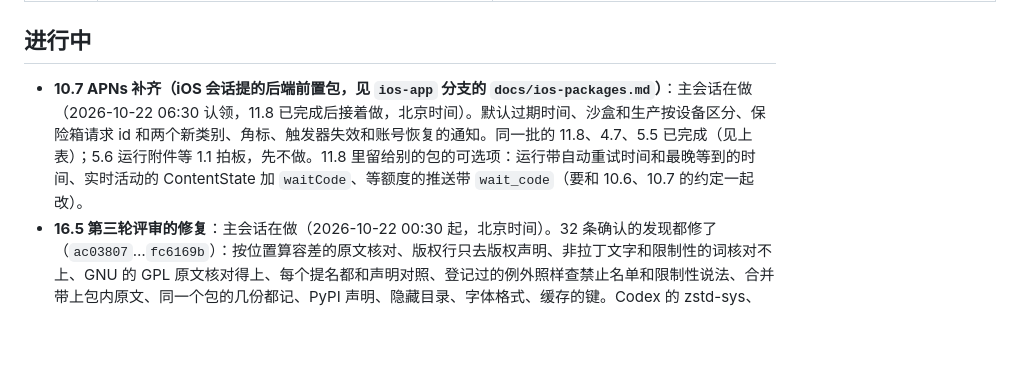
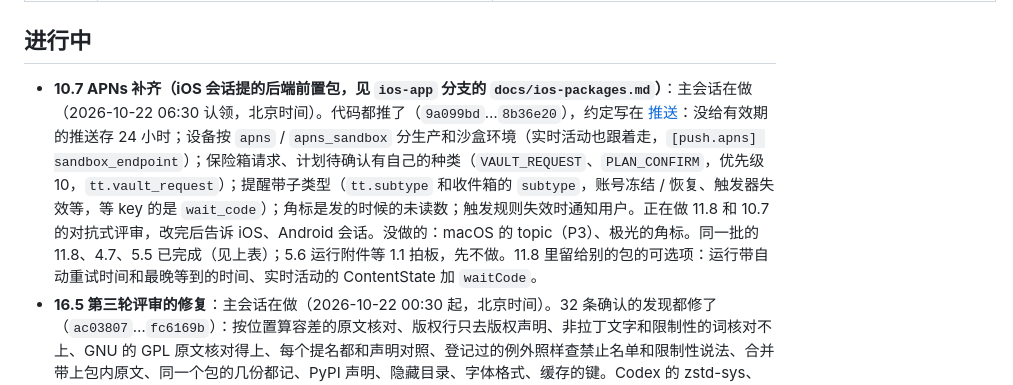
Before and after one commit to thinktin/Thinktin-Rust, a Markdown page: docs/progress.md, the part around the change. GitHub-like rendering; blank space fills up the shorter version.

Commit message:
Progress: 10.7 pushed, review running
Co-Authored-By: Claude Opus 5.5 <noreply@anthropic.com>
Claude-Session: https://claude.ai/code/session_016LgPcdynywrhrjCq8VVFLt

```diff
--- a/docs/progress.md
+++ b/docs/progress.md
@@ -95,7 +95,7 @@
 
 ## 进行中
 
-- **10.7 APNs 补齐（iOS 会话提的后端前置包，见 `ios-app` 分支的 `docs/ios-packages.md`）**：主会话在做（2026-10-22 06:30 认领，11.8 已完成后接着做，北京时间）。默认过期时间、沙盒和生产按设备区分、保险箱请求 id 和两个新类别、角标、触发器失效和账号恢复的通知。同一批的 11.8、4.7、5.5 已完成（见上表）；5.6 运行附件等 1.1 拍板，先不做。11.8 里留给别的包的可选项：运行带自动重试时间和最晚等到的时间、实时活动的 ContentState 加 `waitCode`、等额度的推送带 `wait_code`（要和 10.6、10.7 的约定一起改）。
+- **10.7 APNs 补齐（iOS 会话提的后端前置包，见 `ios-app` 分支的 `docs/ios-packages.md`）**：主会话在做（2026-10-22 06:30 认领，北京时间）。代码都推了（`9a099bd`…`8b36e20`），约定写在 [推送](push.md)：没给有效期的推送存 24 小时；设备按 `apns` / `apns_sandbox` 分生产和沙盒环境（实时活动也跟着走，`[push.apns] sandbox_endpoint`）；保险箱请求、计划待确认有自己的种类（`VAULT_REQUEST`、`PLAN_CONFIRM`，优先级 10，`tt.vault_request`）；提醒带子类型（`tt.subtype` 和收件箱的 `subtype`，账号冻结 / 恢复、触发器失效等，等 key 的是 `wait_code`）；角标是发的时候的未读数；触发规则失效时通知用户。正在做 11.8 和 10.7 的对抗式评审，改完后告诉 iOS、Android 会话。没做的：macOS 的 topic（P3）、极光的角标。同一批的 11.8、4.7、5.5 已完成（见上表）；5.6 运行附件等 1.1 拍板，先不做。11.8 里留给别的包的可选项：运行带自动重试时间和最晚等到的时间、实时活动的 ContentState 加 `waitCode`。
 - **16.5 第三轮评审的修复**：主会话在做（2026-10-22 00:30 起，北京时间）。32 条确认的发现都修了（`ac03807`…`fc6169b`）：按位置算容差的原文核对、版权行只去版权声明、非拉丁文字和限制性的词核对不上、GNU 的 GPL 原文核对得上、每个提名都和声明对照、登记过的例外照样查禁止名单和限制性说法、合并带上包内原文、同一个包的几份都记、PyPI 声明、隐藏目录、字体格式、缓存的键。Codex 的 zstd-sys、rust-stemmers、libdbus-sys 登记了。4635 份真实原文的回归：2 份改过措辞的 BSD 不再核对得上，15 份 GPL / Unicode 原文新核对得上。修复后的对抗式验证又确认了 30 条（合并的第三方许可清单不查禁止名单和限制性说法、版权句子藏条款、长前言后的 GPL、PyPI 长字段、几类许可证认不出、真实原文的误报等），第四轮都修了（`wip/16.5-round4` 合进来了，`de02700`…`35ccaba`）：只剩两处有意不修、写进了 licenses.md 第 8 节（中日韩、西里尔字母写的权利人名字仍会让版权行核对不过；用新词写在授权句以外的条件仍可能核对通过）。语料回归：几个语料都没有丢掉原本核对通过的，新增的都确实是那个许可证。合并后 Codex 的 crate 清单要重新生成（build.sh 会做），模板的许可证检查看 CI（templates.yml）。以后有 PyPI 包用很长的 License 字段（pandas、scipy 等，现在的镜像里没有）要登记。
 - **16.5 剩下的（人的部分）**：上线前法务复核，问题列在 [许可证说明](licenses.md) 第 6 节：Claude（Anthropic 专有）按 legal-and-compliance 页面的条件在托管沙箱里运行、平台形态算不算“居间”；各 agent 的名字和商标；LGPL、MPL 组件的源码义务（交镜像给客户时）；Bun 静态链接的各库要不要逐个补原文；App 的“开源许可”页面（12.x、13.x 做界面时接上）。看不全的地方记在说明第 8 节（包里编译好的原生代码、打包好的 JavaScript 等）。分支 `wip/16.5-license-inventory`（旧主会话的半成品）已被 `backend-core` 上的实现取代，可以删掉。
 - **6.14 接入其他 agent**：按 10-14 拍板的“暂不接其他 agent”先不做；以后要接，优先 DeepSeek。
```
